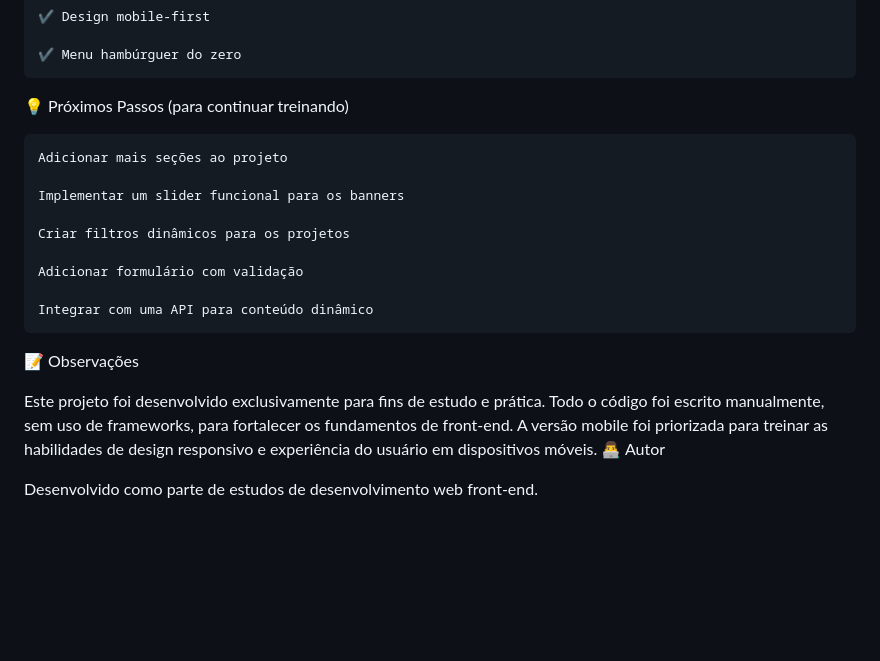
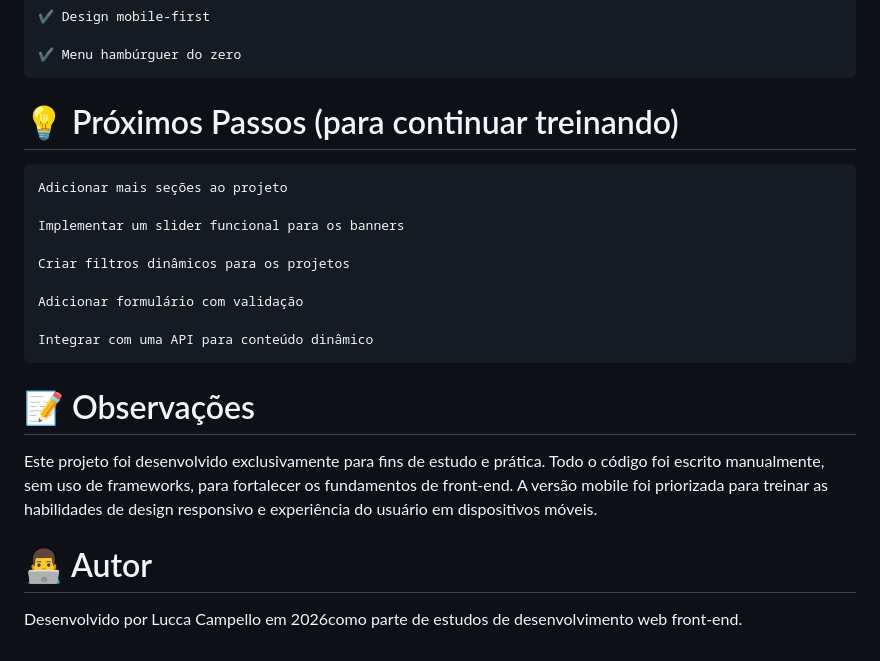
Before and after one commit to campellodevs/AwaxProject, a Markdown page: README.md, the part around one of its changes. Drawn GitHub-style; blank space fills up the shorter version.

Commit message:
Revise README.md for improved formatting and clarity
Updated headings and formatting for better clarity and structure.

```diff
--- a/README.md
+++ b/README.md
@@ -129,7 +129,7 @@ Branco	#FFFFFF	Textos e elementos de contraste
 
     ✔️ Menu hambúrguer do zero
 
-💡 Próximos Passos (para continuar treinando)
+# 💡 Próximos Passos (para continuar treinando)
 
     Adicionar mais seções ao projeto
 
@@ -141,9 +141,9 @@ Branco	#FFFFFF	Textos e elementos de contraste
 
     Integrar com uma API para conteúdo dinâmico
 
-📝 Observações
+# 📝 Observações
 
 Este projeto foi desenvolvido exclusivamente para fins de estudo e prática. Todo o código foi escrito manualmente, sem uso de frameworks, para fortalecer os fundamentos de front-end. A versão mobile foi priorizada para treinar as habilidades de design responsivo e experiência do usuário em dispositivos móveis.
-👨‍💻 Autor
+# 👨‍💻 Autor
 
-Desenvolvido como parte de estudos de desenvolvimento web front-end.
+Desenvolvido por Lucca Campello em 2026como parte de estudos de desenvolvimento web front-end.
```
Also changed, not shown: other parts of README.md (+13 -13 lines).
